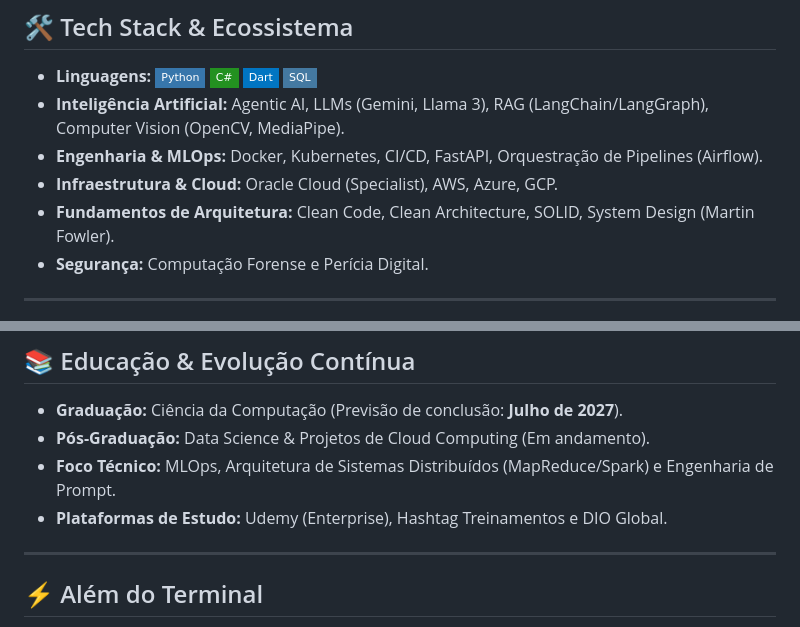
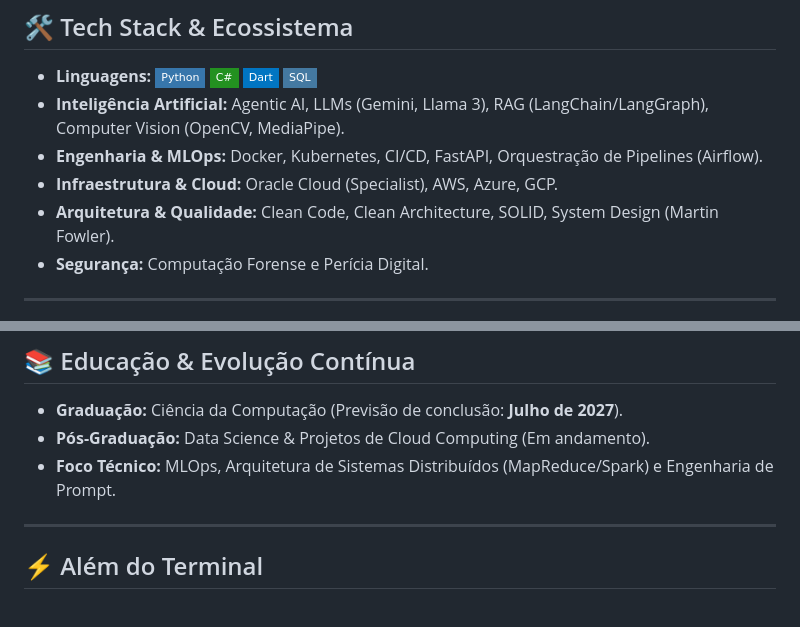
Before and after one commit to vdfs89/vdfs89, a Markdown page: README.md, 2 parts joined by grey strips. GitHub-like rendering; badges without logos.

```diff
--- a/README.md
+++ b/README.md
@@ -13,7 +18,7 @@ Sou um desenvolvedor em transição estratégica, integrando uma sólida trajet
 - **Inteligência Artificial:** Agentic AI, LLMs (Gemini, Llama 3), RAG (LangChain/LangGraph), Computer Vision (OpenCV, MediaPipe).
 - **Engenharia & MLOps:** Docker, Kubernetes, CI/CD, FastAPI, Orquestração de Pipelines (Airflow).
 - **Infraestrutura & Cloud:** Oracle Cloud (Specialist), AWS, Azure, GCP.
-- **Fundamentos de Arquitetura:** Clean Code, Clean Architecture, SOLID, System Design (Martin Fowler).
+- **Arquitetura & Qualidade:** Clean Code, Clean Architecture, SOLID, System Design (Martin Fowler).
 - **Segurança:** Computação Forense e Perícia Digital.
 
 ---
@@ -41,7 +46,6 @@ Sou um desenvolvedor em transição estratégica, integrando uma sólida trajet
 - **Graduação:** Ciência da Computação (Previsão de conclusão: **Julho de 2027**).
 - **Pós-Graduação:** Data Science & Projetos de Cloud Computing (Em andamento).
 - **Foco Técnico:** MLOps, Arquitetura de Sistemas Distribuídos (MapReduce/Spark) e Engenharia de Prompt.
-- **Plataformas de Estudo:** Udemy (Enterprise), Hashtag Treinamentos e DIO Global.
 
 ---
 
```
Also changed, not shown: other parts of README.md (+60 -6 lines).
